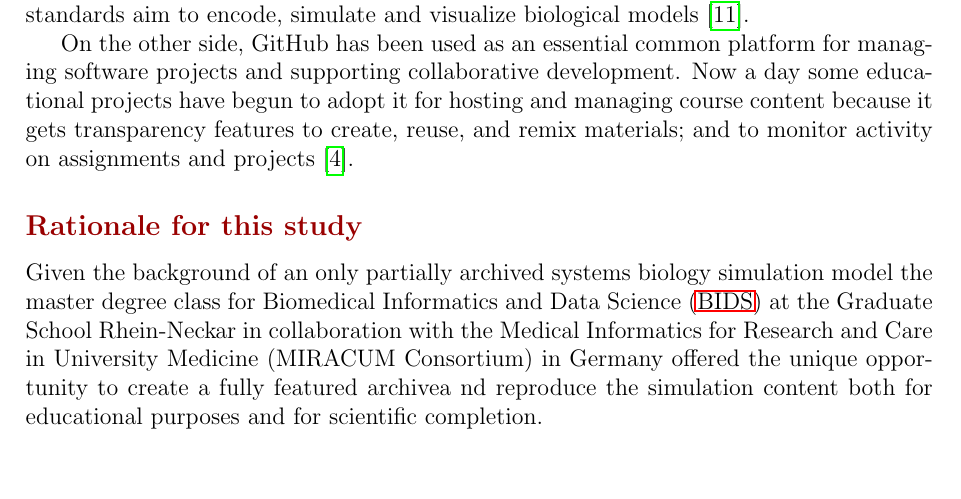
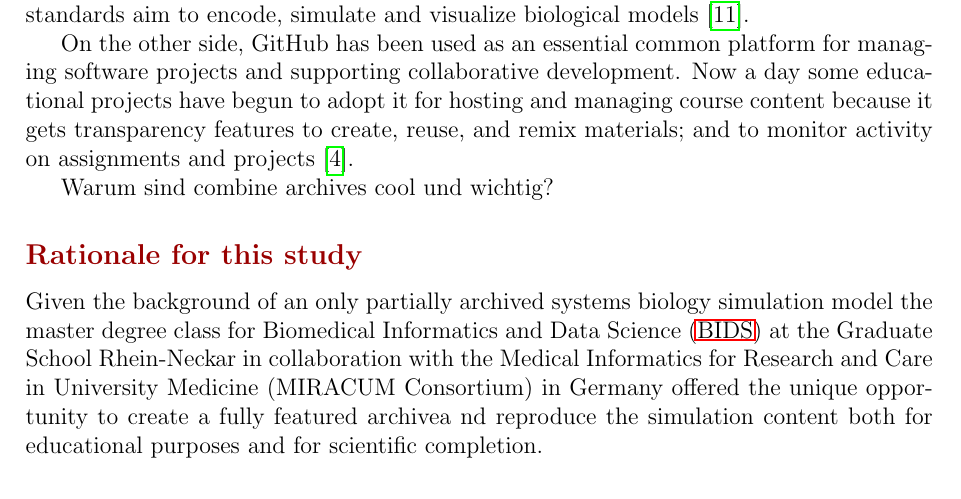
Before and after one commit to ahodelin/ScienceWork, a LaTeX paper (main.tex, which reads 1introduction.tex): part of page 2 of 7, cut so that both start at the same text, the shorter picture padded with empty space. Compiled offline with pdfLaTeX.

Commit message:
Updates from Overleaf

```diff
--- a/1introduction.tex
+++ b/1introduction.tex
@@ -5,6 +5,8 @@
 The increase in size and complexity of simulation studies in systems biology and systems medicine proposes new challenges to sharing reproducible results. The \ac{combine} improves the coordination of standard formats for several features of simulation studies, such as \ac{sbml}, CellML, \ac{sbgn}, and \ac{sbrml}. These standards aim to encode, simulate and visualize biological models \cite{combine}.
 
 On the other side, GitHub has been used as an essential common platform for managing software projects and supporting collaborative development. Now a day some educational projects have begun to adopt it for hosting and managing course content because it gets transparency features to create, reuse, and remix materials; and to monitor activity on assignments and projects \cite{github}.
+
+Warum sind combine archives cool und wichtig?
 
 
 \subsection*{Rationale for this study}
```
